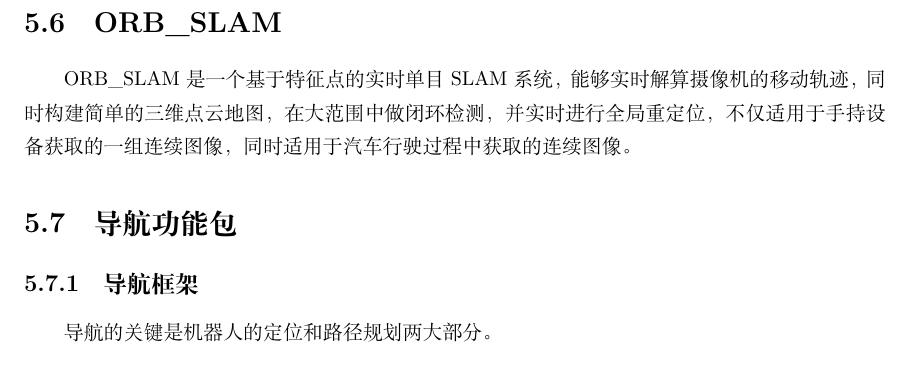
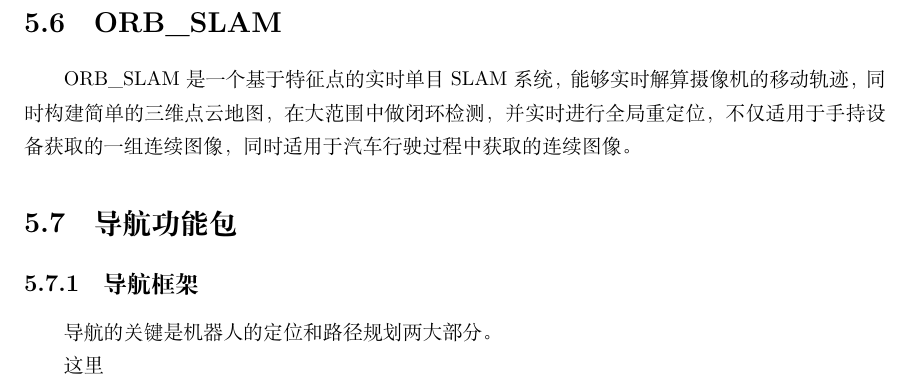
Before and after one commit to W-yt/ROS_Notes, a LaTeX book (ROS_Notes.tex): part of page 58 of 58, cut so that both start at the same text. Compiled offline with XeLaTeX.

Commit message:
test home windows git

```diff
--- a/ROS_Notes.tex
+++ b/ROS_Notes.tex
@@ -2091,6 +2091,8 @@ ORB\_SLAM是一个基于特征点的实时单目SLAM系统，能够实时解算
 
 导航的关键是机器人的定位和路径规划两大部分。
 
+这里
+
 
 
 
```
